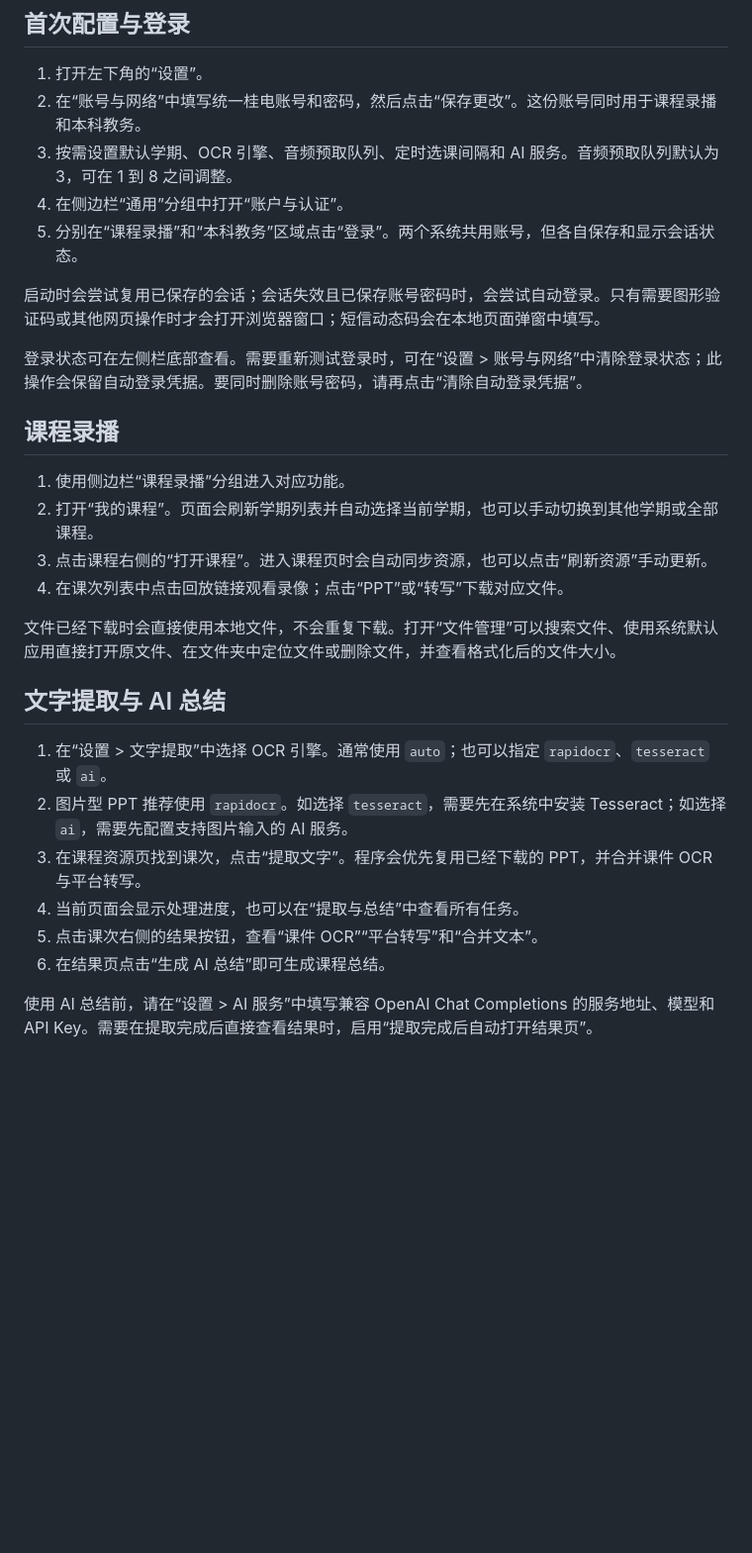
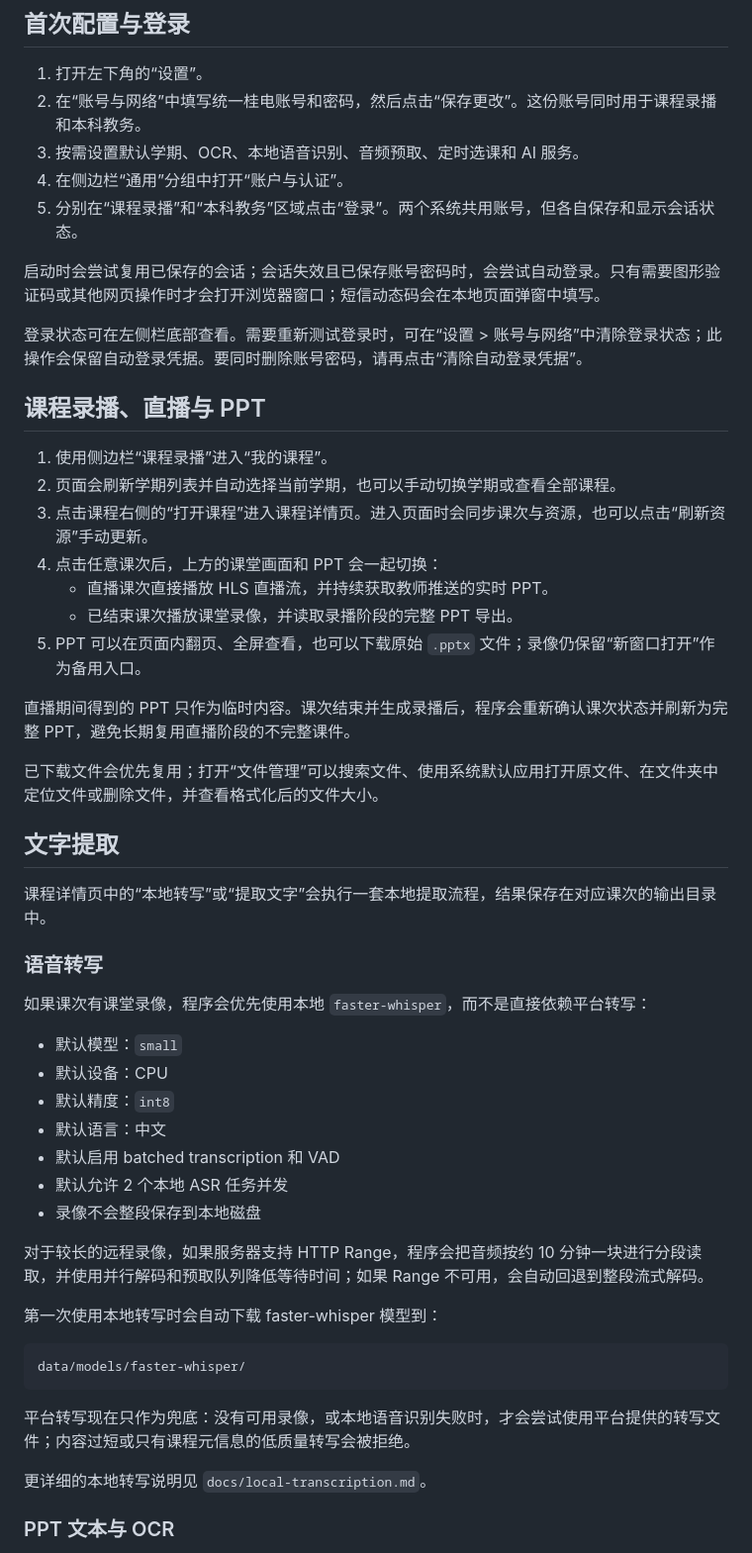
Before and after one commit to Yiyue345/fuckclassroom, a Markdown page: README.md, the part around one of its changes. Shown at 99% size. GitHub-like rendering; blank space fills up the shorter version.

````diff
--- a/README.md
+++ b/README.md
@@ -33,7 +37,7 @@ $env:FUCKCLASSROOM_PORT="8766"
 
 1. 打开左下角的“设置”。
 2. 在“账号与网络”中填写统一桂电账号和密码，然后点击“保存更改”。这份账号同时用于课程录播和本科教务。
-3. 按需设置默认学期、OCR 引擎、音频预取队列、定时选课间隔和 AI 服务。音频预取队列默认为 3，可在 1 到 8 之间调整。
+3. 按需设置默认学期、OCR、本地语音识别、音频预取、定时选课和 AI 服务。
 4. 在侧边栏“通用”分组中打开“账户与认证”。
 5. 分别在“课程录播”和“本科教务”区域点击“登录”。两个系统共用账号，但各自保存和显示会话状态。
 
@@ -41,22 +45,47 @@ $env:FUCKCLASSROOM_PORT="8766"
 
 登录状态可在左侧栏底部查看。需要重新测试登录时，可在“设置 > 账号与网络”中清除登录状态；此操作会保留自动登录凭据。要同时删除账号密码，请再点击“清除自动登录凭据”。
 
-## 课程录播
+## 课程录播、直播与 PPT
 
-1. 使用侧边栏“课程录播”分组进入对应功能。
-2. 打开“我的课程”。页面会刷新学期列表并自动选择当前学期，也可以手动切换到其他学期或全部课程。
-3. 点击课程右侧的“打开课程”。进入课程页时会自动同步资源，也可以点击“刷新资源”手动更新。
-4. 在课次列表中点击回放链接观看录像；点击“PPT”或“转写”下载对应文件。
+1. 使用侧边栏“课程录播”进入“我的课程”。
+2. 页面会刷新学期列表并自动选择当前学期，也可以手动切换学期或查看全部课程。
+3. 点击课程右侧的“打开课程”进入课程详情页。进入页面时会同步课次与资源，也可以点击“刷新资源”手动更新。
+4. 点击任意课次后，上方的课堂画面和 PPT 会一起切换：
+   - 直播课次直接播放 HLS 直播流，并持续获取教师推送的实时 PPT。
+   - 已结束课次播放课堂录像，并读取录播阶段的完整 PPT 导出。
+5. PPT 可以在页面内翻页、全屏查看，也可以下载原始 `.pptx` 文件；录像仍保留“新窗口打开”作为备用入口。
 
-文件已经下载时会直接使用本地文件，不会重复下载。打开“文件管理”可以搜索文件、使用系统默认应用直接打开原文件、在文件夹中定位文件或删除文件，并查看格式化后的文件大小。
+直播期间得到的 PPT 只作为临时内容。课次结束并生成录播后，程序会重新确认课次状态并刷新为完整 PPT，避免长期复用直播阶段的不完整课件。
 
-## 文字提取与 AI 总结
+已下载文件会优先复用；打开“文件管理”可以搜索文件、使用系统默认应用打开原文件、在文件夹中定位文件或删除文件，并查看格式化后的文件大小。
 
-1. 在“设置 > 文字提取”中选择 OCR 引擎。通常使用 `auto`；也可以指定 `rapidocr`、`tesseract` 或 `ai`。
-2. 图片型 PPT 推荐使用 `rapidocr`。如选择 `tesseract`，需要先在系统中安装 Tesseract；如选择 `ai`，需要先配置支持图片输入的 AI 服务。
-3. 在课程资源页找到课次，点击“提取文字”。程序会优先复用已经下载的 PPT，并合并课件 OCR 与平台转写。
-4. 当前页面会显示处理进度，也可以在“提取与总结”中查看所有任务。
-5. 点击课次右侧的结果按钮，查看“课件 OCR”“平台转写”和“合并文本”。
-6. 在结果页点击“生成 AI 总结”即可生成课程总结。
+## 文字提取
 
-使用 AI 总结前，请在“设置 > AI 服务”中填写兼容 OpenAI Chat Completions 的服务地址、模型和 API Key。需要在提取完成后直接查看结果时，启用“提取完成后自动打开结果页”。
+课程详情页中的“本地转写”或“提取文字”会执行一套本地提取流程，结果保存在对应课次的输出目录中。
+
+### 语音转写
+
+如果课次有课堂录像，程序会优先使用本地 `faster-whisper`，而不是直接依赖平台转写：
+
+- 默认模型：`small`
+- 默认设备：CPU
+- 默认精度：`int8`
+- 默认语言：中文
+- 默认启用 batched transcription 和 VAD
+- 默认允许 2 个本地 ASR 任务并发
+- 录像不会整段保存到本地磁盘
+
+对于较长的远程录像，如果服务器支持 HTTP Range，程序会把音频按约 10 分钟一块进行分段读取，并使用并行解码和预取队列降低等待时间；如果 Range 不可用，会自动回退到整段流式解码。
+
+第一次使用本地转写时会自动下载 faster-whisper 模型到：
+
+```text
+data/models/faster-whisper/
+```
+
+平台转写现在只作为兜底：没有可用录像，或本地语音识别失败时，才会尝试使用平台提供的转写文件；内容过短或只有课程元信息的低质量转写会被拒绝。
+
+更详细的本地转写说明见 `docs/local-transcription.md`。
+
+### PPT 文本与 OCR
+
````
Also changed, not shown: other parts of README.md (+45 -2 lines).
